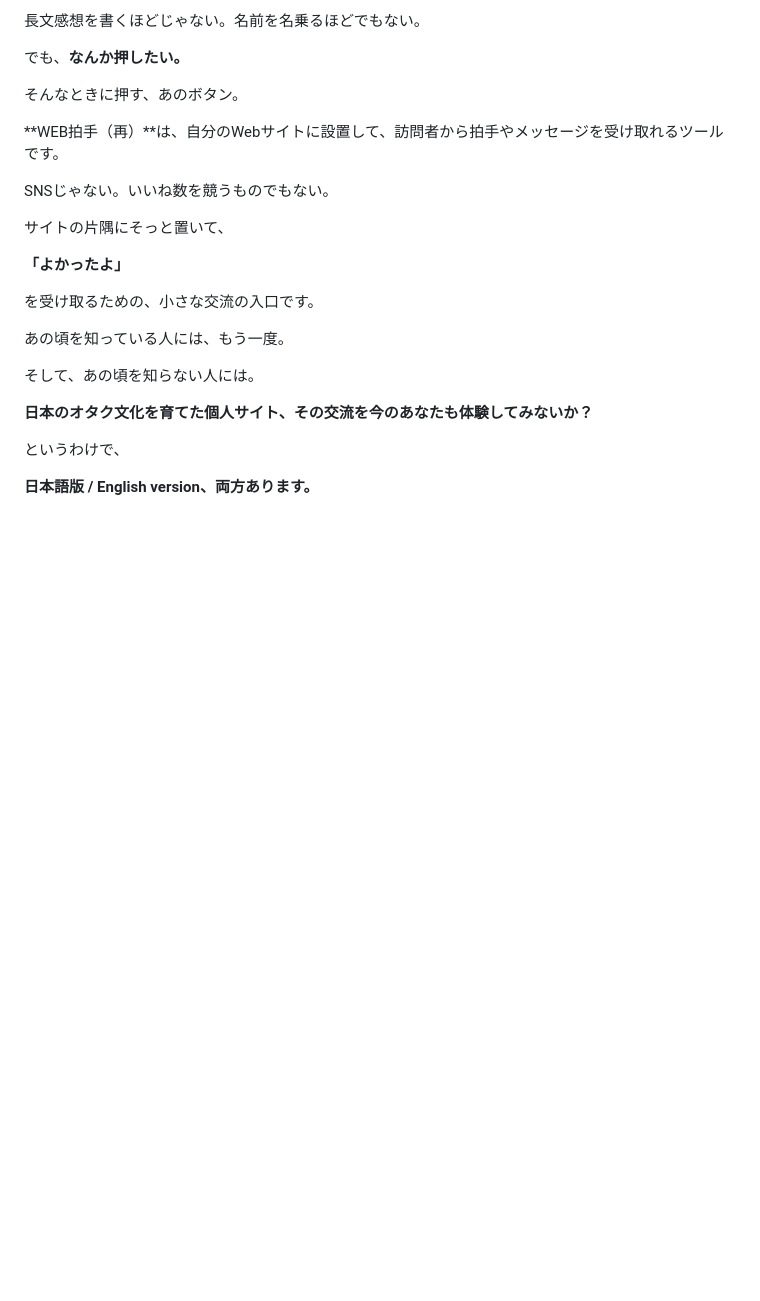
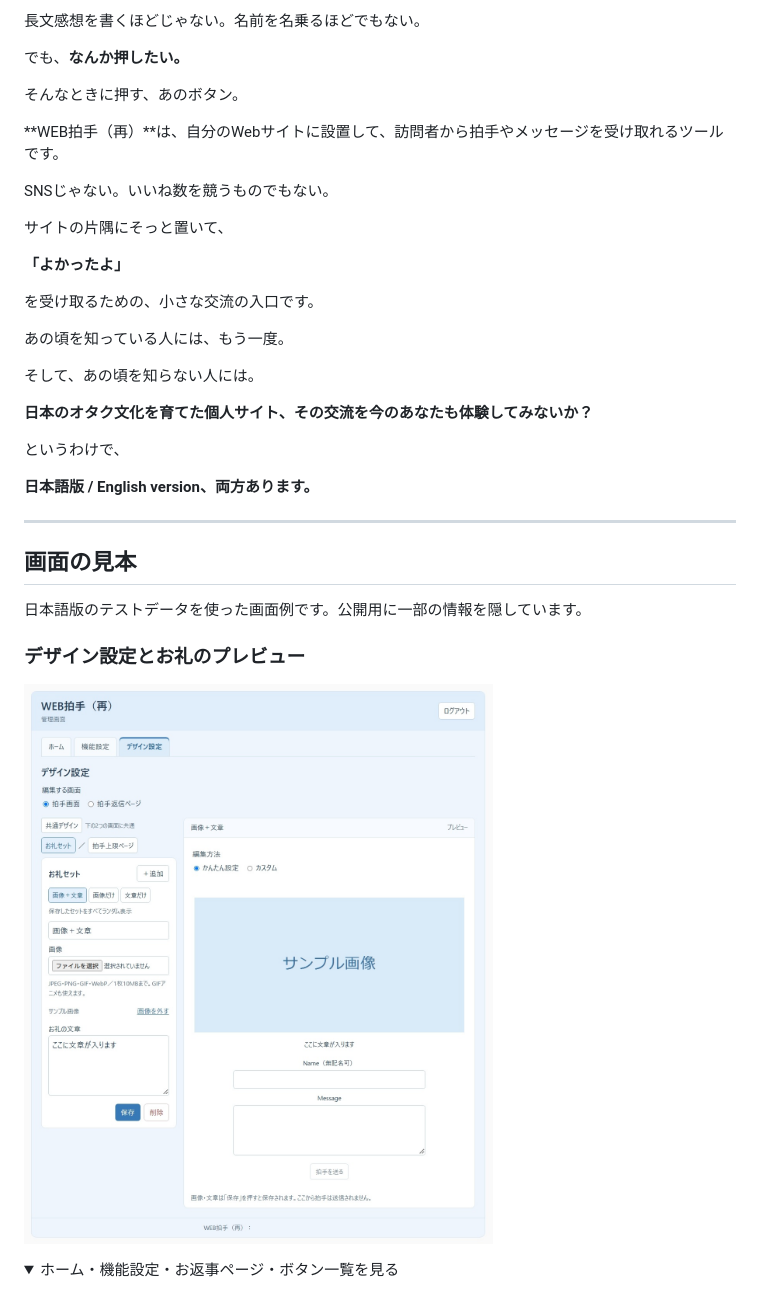
Before and after one commit to Geek0426/WEBclap, a Markdown page: README.md, the part around one of its changes. Rendered like a GitHub page; pictures changed too: screenshots/design-preview.jpg (added); folded sections open; blank space fills up the shorter version.

Commit message:
Show Japanese-edition test screenshots with language captions

```diff
--- a/README.md
+++ b/README.md
@@ -41,3 +41,17 @@ SNSじゃない。いいね数を競うものでもない。
 というわけで、
 
 **日本語版 / English version、両方あります。**
+
+---
+
+## 画面の見本
+
+日本語版のテストデータを使った画面例です。公開用に一部の情報を隠しています。
+
+### デザイン設定とお礼のプレビュー
+
+![日本語版のデザイン設定とお礼のプレビュー（テスト画面）](screenshots/design-preview.jpg)
+
+<details>
+<summary>ホーム・機能設定・お返事ページ・ボタン一覧を見る</summary>
+
```
Also changed, not shown: other parts of README.md (+17 -0 lines), screenshots/button-gallery.jpg (added), screenshots/feature-settings.jpg (added), screenshots/home-reply.jpg (added), screenshots/replies-dark.jpg (added), 1 other file.
